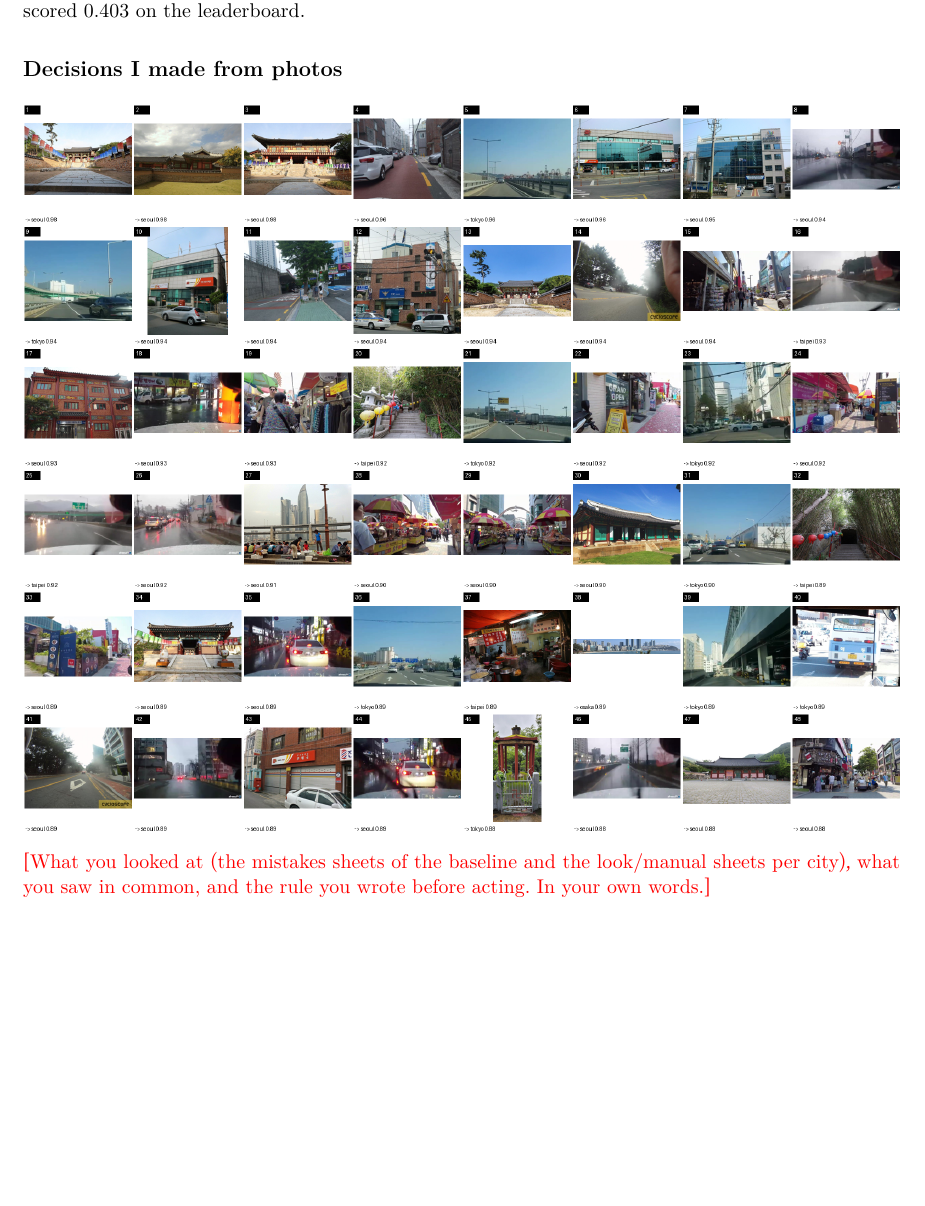
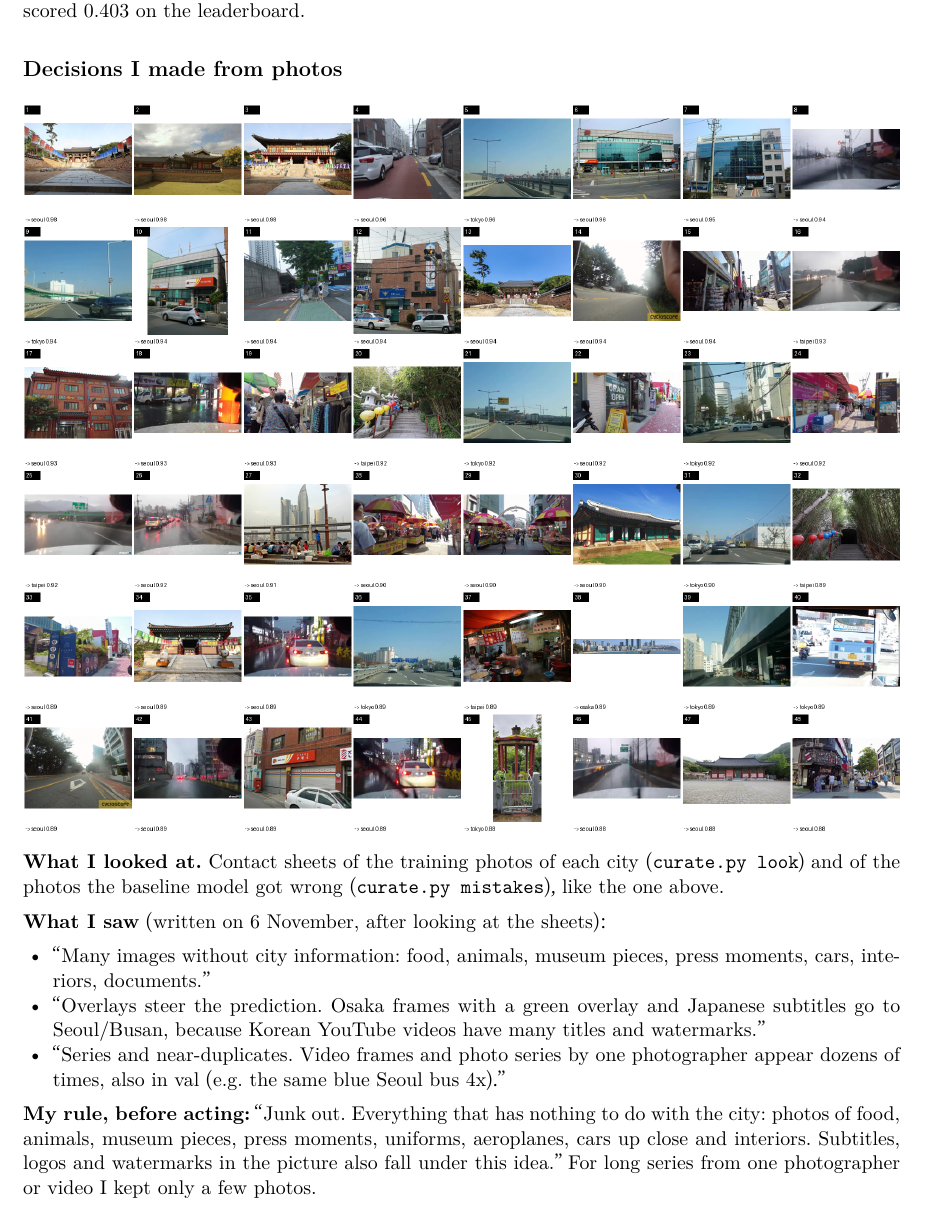
Before and after one commit to geelsnordin-bot/mas1004-assignment2, a LaTeX document (long_report/long_report.tex): part of page 2 of 8, cut so that both start at the same text, the shorter picture padded with empty space. Compiled offline with XeLaTeX.

Commit message:
Long report: Nordin's observations and rule from 6 Nov
Co-Authored-By: Claude Opus 5.5 <noreply@anthropic.com>
Claude-Session: https://claude.ai/code/session_01Dt86AUNtddWxA6F8JVrNEB

```diff
--- a/long_report/long_report.tex
+++ b/long_report/long_report.tex
@@ -101,9 +101,27 @@ leaderboard.
 
 \picturefile{figures/mistakes_baseline_seed0_busan_00.png}
 
-\fillin{What you looked at (the mistakes sheets of the baseline and the
-look/manual sheets per city), what you saw in common, and the rule you wrote
-before acting. In your own words.}
+\textbf{What I looked at.} Contact sheets of the training photos of each city
+(\texttt{curate.py look}) and of the photos the baseline model got wrong
+(\texttt{curate.py mistakes}), like the one above.
+
+\textbf{What I saw} (written on 6 November, after looking at the sheets):
+\begin{itemize}
+  \item ``Many images without city information: food, animals, museum pieces,
+    press moments, cars, interiors, documents.''
+  \item ``Overlays steer the prediction. Osaka frames with a green overlay and
+    Japanese subtitles go to Seoul/Busan, because Korean YouTube videos have
+    many titles and watermarks.''
+  \item ``Series and near-duplicates. Video frames and photo series by one
+    photographer appear dozens of times, also in val (e.g.\ the same blue
+    Seoul bus 4x).''
+\end{itemize}
+
+\textbf{My rule, before acting:} ``Junk out. Everything that has nothing to do
+with the city: photos of food, animals, museum pieces, press moments,
+uniforms, aeroplanes, cars up close and interiors. Subtitles, logos and
+watermarks in the picture also fall under this idea.''
+For long series from one photographer or video I kept only a few photos.
 
 \picturefile{figures/manual_busan_00.png}
 
```
